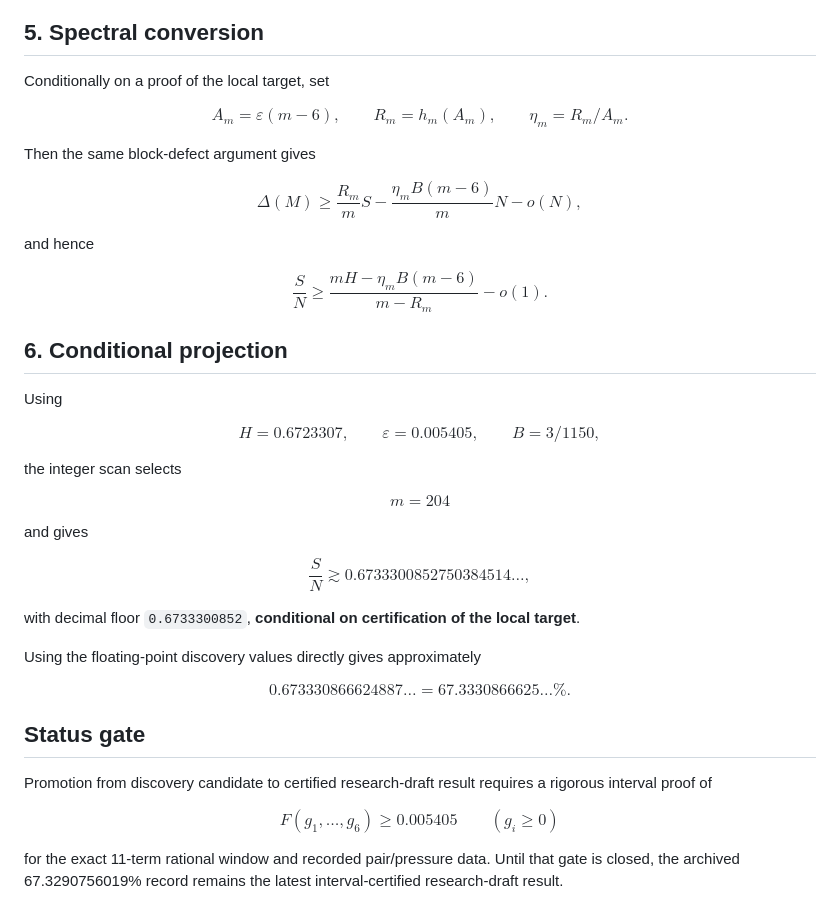
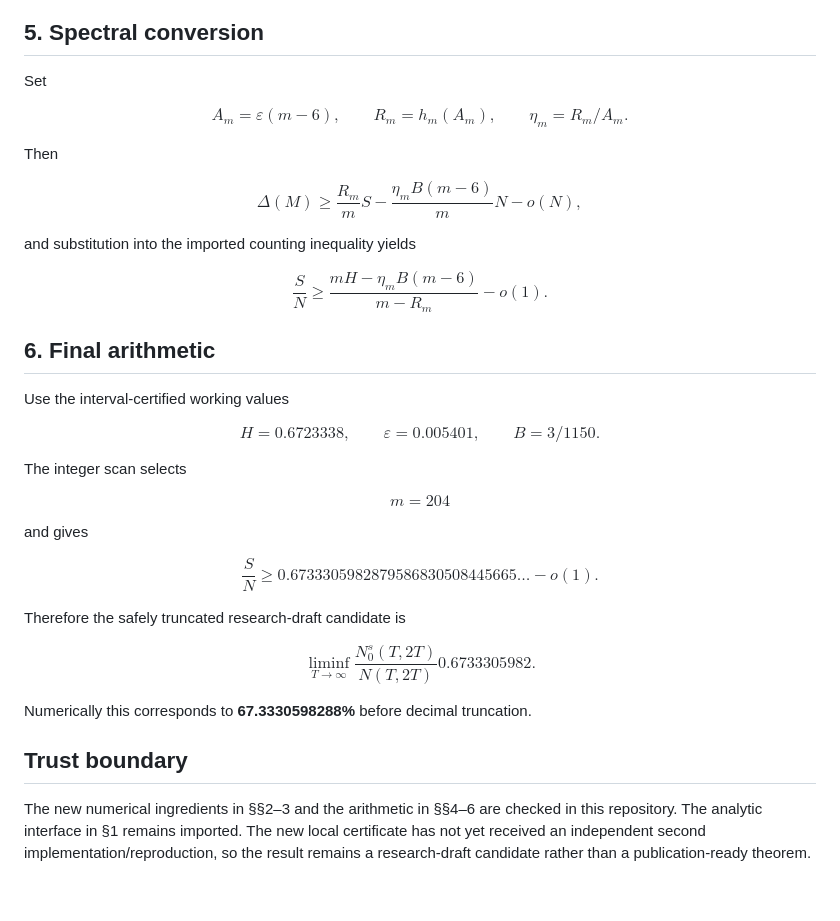
Before and after one commit to AMTOPA/zeta-exact-pressure, a Markdown page: proof.md, the part around one of its changes. Drawn GitHub-style.

```diff
--- a/proof.md
+++ b/proof.md
@@ -95,33 +109,35 @@ Under the shifted-block average, this is retained exactly rather than replaced b
 
 ## 5. Spectral conversion
 
-Conditionally on a proof of the local target, set
+Set
 
 $$
 A_m=\varepsilon(m-6),\qquad R_m=h_m(A_m),\qquad \eta_m=R_m/A_m.
 $$
 
-Then the same block-defect argument gives
+Then
 
 $$
 \Delta(M)\ge\frac{R_m}{m}S-\frac{\eta_mB(m-6)}{m}N-o(N),
 $$
 
-and hence
+and substitution into the imported counting inequality yields
 
 $$
-\frac SN\ge\frac{mH-\eta_mB(m-6)}{m-R_m}-o(1).
+\boxed{
+\frac SN\ge\frac{mH-\eta_mB(m-6)}{m-R_m}-o(1)
+}.
 $$
 
-## 6. Conditional projection
+## 6. Final arithmetic
 
-Using
+Use the interval-certified working values
 
 $$
-H=0.6723307,\qquad \varepsilon=0.005405,\qquad B=3/1150,
+H=0.6723338,\qquad \varepsilon=0.005401,\qquad B=3/1150.
 $$
 
-the integer scan selects
+The integer scan selects
 
 $$
 m=204
@@ -130,23 +146,20 @@ $$
 and gives
 
 $$
-\frac SN\gtrsim0.6733300852750384514\ldots,
+\frac SN\ge0.6733305982879586830508445665\ldots-o(1).
 $$
 
-with decimal floor `0.6733300852`, **conditional on certification of the local target**.
-
-Using the floating-point discovery values directly gives approximately
+Therefore the safely truncated research-draft candidate is
 
 $$
-0.673330866624887\ldots=67.3330866625\ldots\%.
+\boxed{
+\liminf_{T\to\infty}\frac{N_0^s(T,2T)}{N(T,2T)}
+>0.6733305982
+}.
 $$
 
-## Status gate
+Numerically this corresponds to **67.3330598288%** before decimal truncation.
 
-Promotion from discovery candidate to certified research-draft result requires a rigorous interval proof of
+## Trust boundary
 
-$$
-F(g_1,\ldots,g_6)\ge0.005405\qquad(g_i\ge0)
-$$
-
-for the exact 11-term rational window and recorded pair/pressure data. Until that gate is closed, the archived 67.3290756019% record remains the latest interval-certified research-draft result.
+The new numerical ingredients in §§2–3 and the arithmetic in §§4–6 are checked in this repository. The analytic interface in §1 remains imported. The new local certificate has not yet received an independent second implementation/reproduction, so the result remains a research-draft candidate rather than a publication-ready theorem.
```
Also changed, not shown: other parts of proof.md (+46 -32 lines).
